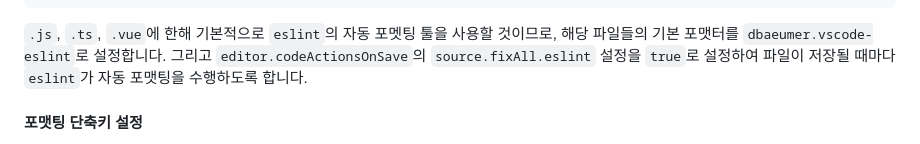
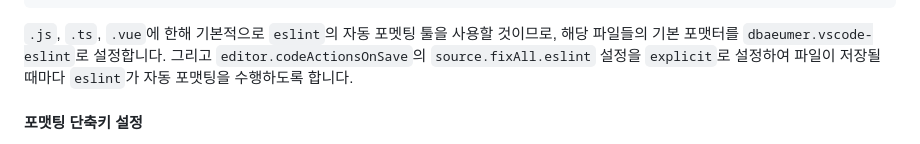
Before and after one commit to Heunsig/eslint-config-hs, a Markdown page: README.md, the part around the change. Rendered like a GitHub page.

Commit message:
docs(readme): change a word

````diff
--- a/README.md
+++ b/README.md
@@ -270,7 +270,7 @@ VSCode에서 설정한 `eslint` 룰을 기반으로 파일 저장 시 자동 포
 }
 ```
 
-`.js`, `.ts`, `.vue`에 한해 기본적으로 `eslint`의 자동 포멧팅 툴을 사용할 것이므로, 해당 파일들의 기본 포맷터를 `dbaeumer.vscode-eslint`로 설정합니다. 그리고 `editor.codeActionsOnSave`의 `source.fixAll.eslint` 설정을 `true`로 설정하여 파일이 저장될 때마다 `eslint`가 자동 포맷팅을 수행하도록 합니다.
+`.js`, `.ts`, `.vue`에 한해 기본적으로 `eslint`의 자동 포멧팅 툴을 사용할 것이므로, 해당 파일들의 기본 포맷터를 `dbaeumer.vscode-eslint`로 설정합니다. 그리고 `editor.codeActionsOnSave`의 `source.fixAll.eslint` 설정을 `explicit`로 설정하여 파일이 저장될 때마다 `eslint`가 자동 포맷팅을 수행하도록 합니다.
 
 #### 포맷팅 단축키 설정
 
````
